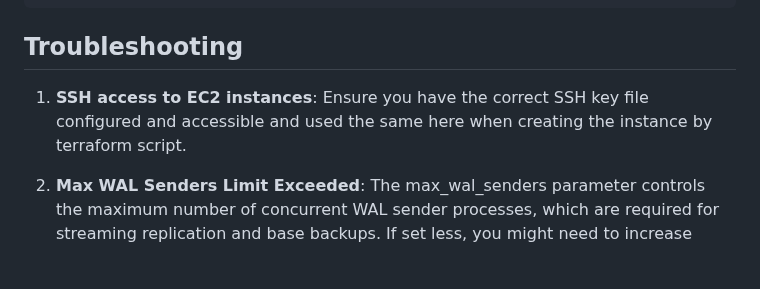
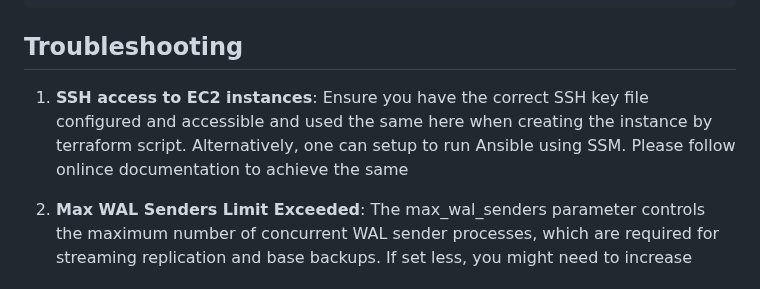
Before and after one commit to bhushan-amit/postgres-infra-api, a Markdown page: README.md, the part around the change. GitHub-like rendering.

Commit message:
Hinted to run Ansible via SSM

```diff
--- a/README.md
+++ b/README.md
@@ -188,7 +188,7 @@ postgres-infra-api/
 
 ## Troubleshooting
 
-1. **SSH access to EC2 instances**: Ensure you have the correct SSH key file configured and accessible and used the same here when creating the instance by terraform script.
+1. **SSH access to EC2 instances**: Ensure you have the correct SSH key file configured and accessible and used the same here when creating the instance by terraform script. Alternatively, one can setup to run Ansible using SSM. Please follow onlince documentation to achieve the same
 
 2. **Max WAL Senders Limit Exceeded**:  The max_wal_senders parameter controls the maximum number of concurrent WAL sender processes, which are required for streaming replication and base backups. If set less, you might need to increase
 
```
